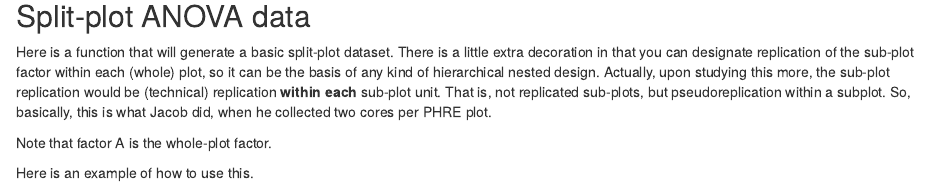
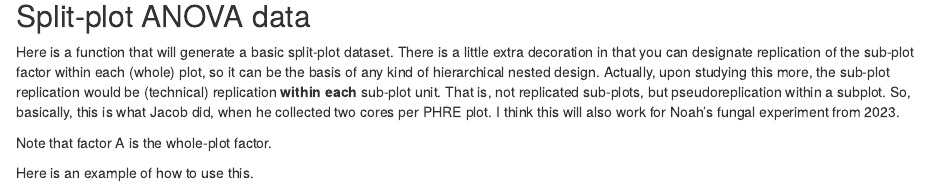
Before and after one commit to acyann/PHRE-models, an R Markdown document (Model_design.Rmd): the page in a window 1100 px wide, from 1260 px down. Rendered offline with R 4.5, knitr and Pandoc, with nearby package versions.

Commit message:
demo change

```diff
--- a/Model_design.Rmd
+++ b/Model_design.Rmd
@@ -98,7 +98,7 @@ summary(anova_model)
 
 ## Split-plot ANOVA data
 
-Here is a function that will generate a basic split-plot dataset. There is a little extra decoration in that you can designate replication of the sub-plot factor within each (whole) plot, so it can be the basis of any kind of hierarchical nested design. Actually, upon studying this more, the sub-plot replication would be (technical) replication **within each** sub-plot unit. That is, not replicated sub-plots, but pseudoreplication within a subplot. So, basically, this is what Jacob did, when he collected two cores per PHRE plot.
+Here is a function that will generate a basic split-plot dataset. There is a little extra decoration in that you can designate replication of the sub-plot factor within each (whole) plot, so it can be the basis of any kind of hierarchical nested design. Actually, upon studying this more, the sub-plot replication would be (technical) replication **within each** sub-plot unit. That is, not replicated sub-plots, but pseudoreplication within a subplot. So, basically, this is what Jacob did, when he collected two cores per PHRE plot. I think this will also work for Noah's fungal experiment from 2023.
 
 Note that factor A is the whole-plot factor.
 
```
